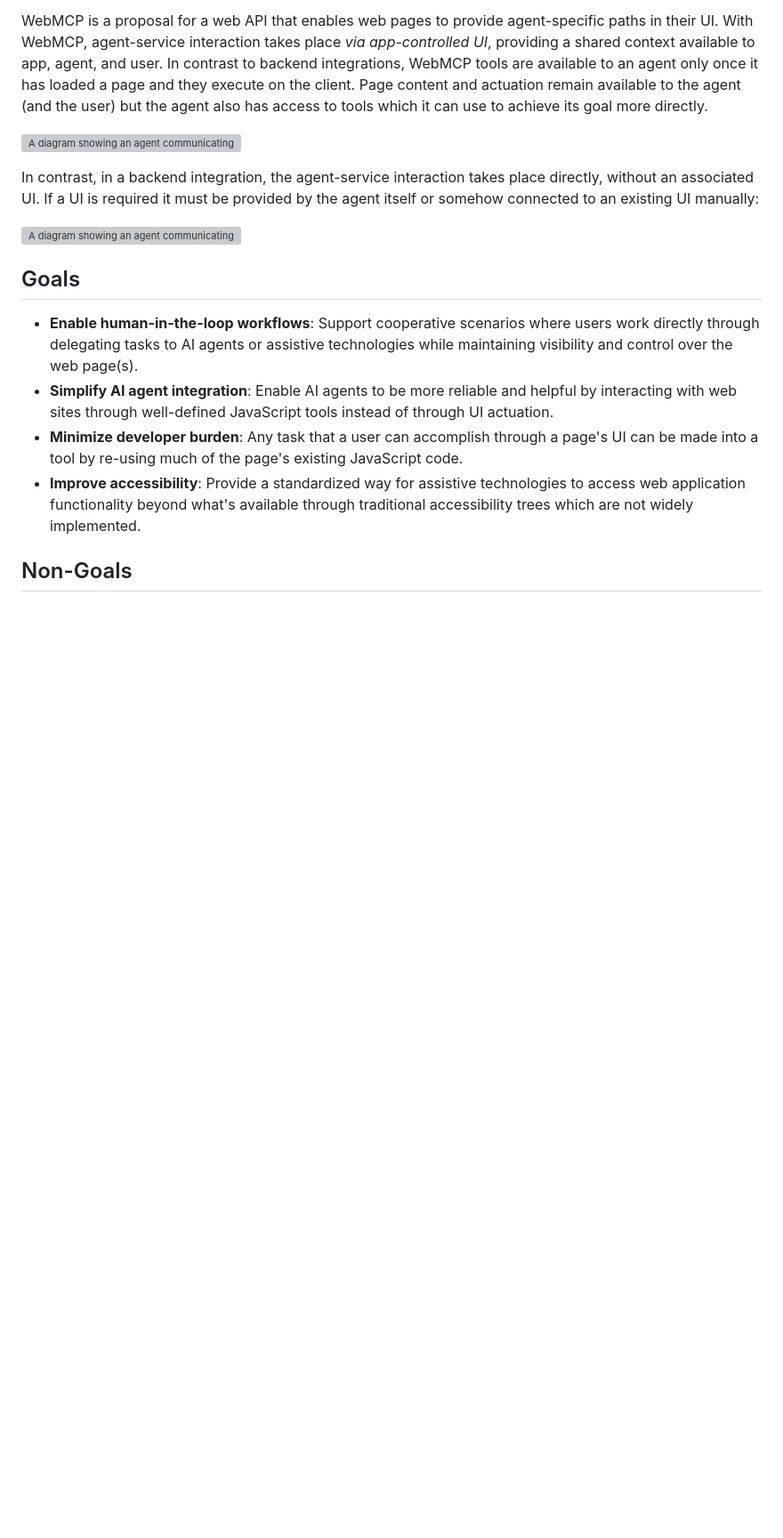
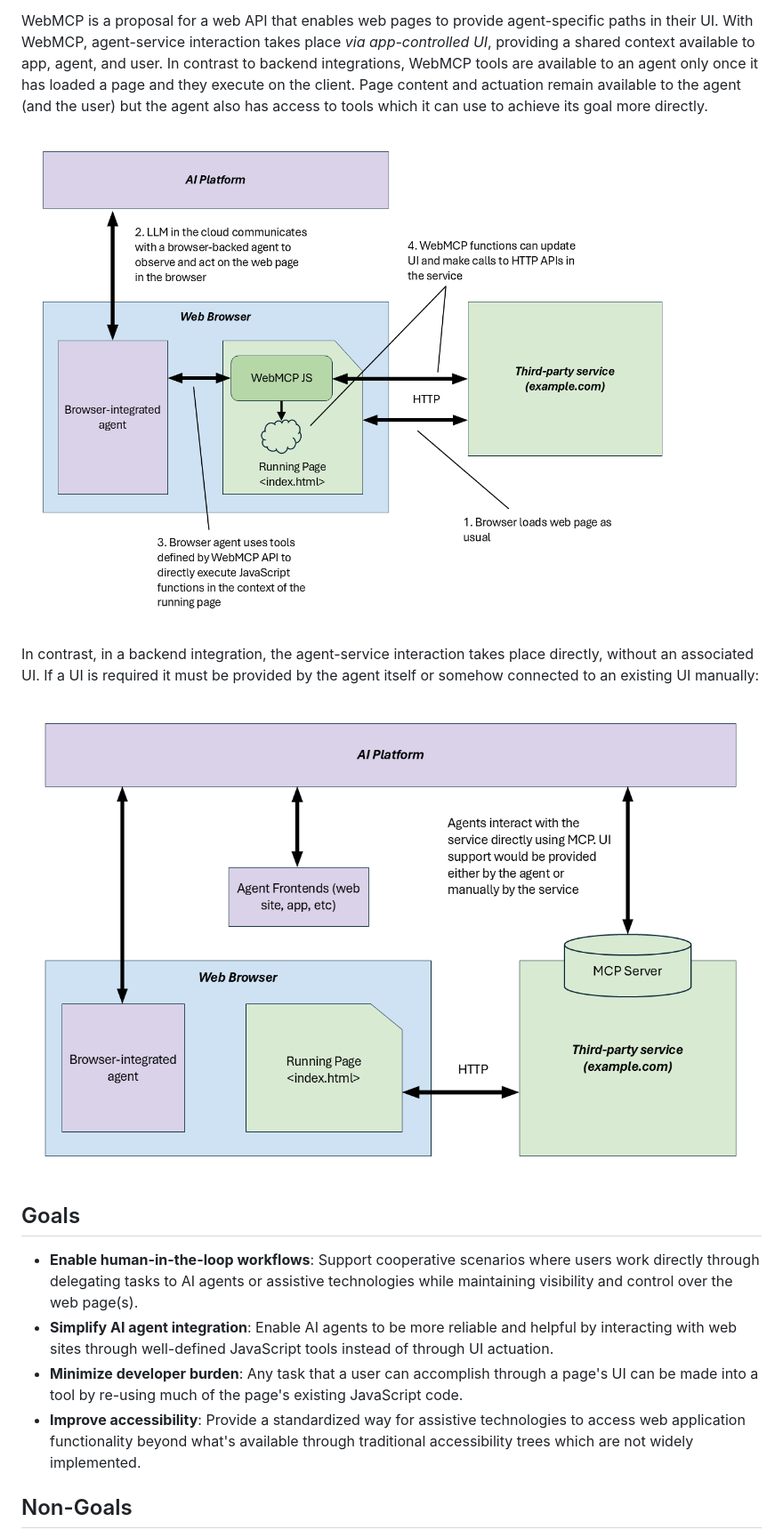
Before and after one commit to webmachinelearning/webmcp, a Markdown page: README.md, the part around the change. Shown: that part at 89% size. Rendered like a GitHub page; pictures changed too: content/explainer_mcp.png (added), content/explainer_webmcp.png (added); blank space fills up the shorter version; grey boxes are pictures that could not be loaded.

Commit message:
Convert SVG to PNG for easier reading in light/dark modes

```diff
--- a/README.md
+++ b/README.md
@@ -74,12 +74,12 @@ There are several advantages to using the web to connect agents to services:
 
 WebMCP is a proposal for a web API that enables web pages to provide agent-specific paths in their UI. With WebMCP, agent-service interaction takes place _via app-controlled UI_, providing a shared context available to app, agent, and user. In contrast to backend integrations, WebMCP tools are available to an agent only once it has loaded a page and they execute on the client. Page content and actuation remain available to the agent (and the user) but the agent also has access to tools which it can use to achieve its goal more directly.
 
-![A diagram showing an agent communicating with a third-party service via WebMCP running in a live web page](./content/explainer_st.svg)
+![A diagram showing an agent communicating with a third-party service via WebMCP running in a live web page](./content/explainer_webmcp.png)
 
 In contrast, in a backend integration, the agent-service interaction takes place directly, without an associated UI. If
 a UI is required it must be provided by the agent itself or somehow connected to an existing UI manually:
 
-![A diagram showing an agent communicating with a third-party service directl via MCP](./content/explainer_mcp.svg)
+![A diagram showing an agent communicating with a third-party service directl via MCP](./content/explainer_mcp.png)
 
 ## Goals
 
```
Also changed, not shown: 2 other files.
